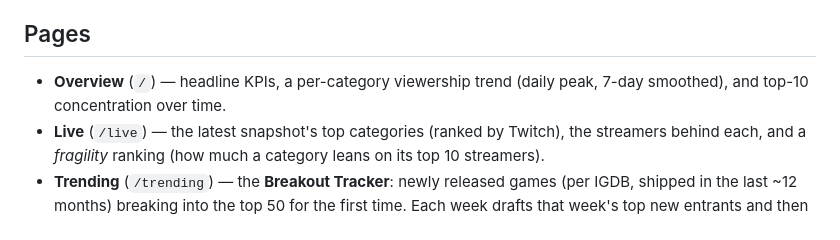
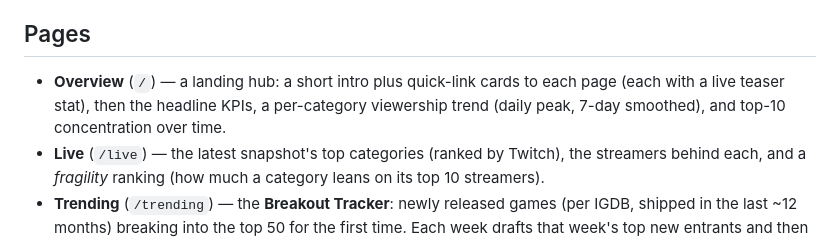
Before and after one commit to Uplift-Soul/uplift-soul.github.io, a Markdown page: README.md, the part around the change. Drawn GitHub-style.

Commit message:
Docs: Overview is now a landing hub
Co-Authored-By: Claude Opus 4.8 <noreply@anthropic.com>

```diff
--- a/README.md
+++ b/README.md
@@ -11,8 +11,9 @@ site on GitHub Pages.
 
 ## Pages
 
-- **Overview** (`/`) — headline KPIs, a per-category viewership trend (daily peak,
-  7-day smoothed), and top-10 concentration over time.
+- **Overview** (`/`) — a landing hub: a short intro plus quick-link cards to each page
+  (each with a live teaser stat), then the headline KPIs, a per-category viewership trend
+  (daily peak, 7-day smoothed), and top-10 concentration over time.
 - **Live** (`/live`) — the latest snapshot's top categories (ranked by Twitch), the
   streamers behind each, and a *fragility* ranking (how much a category leans on its
   top 10 streamers).
```
